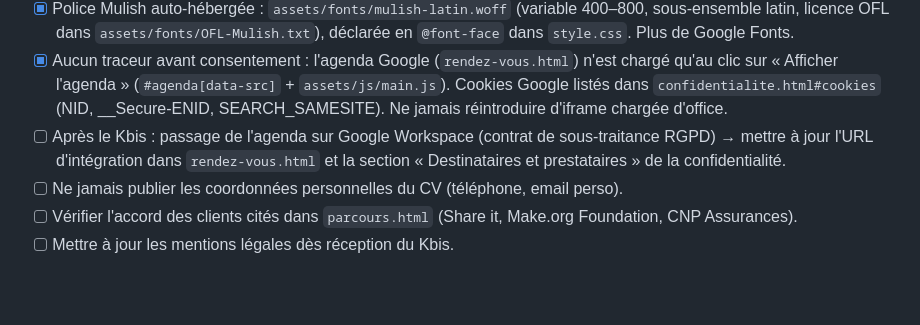
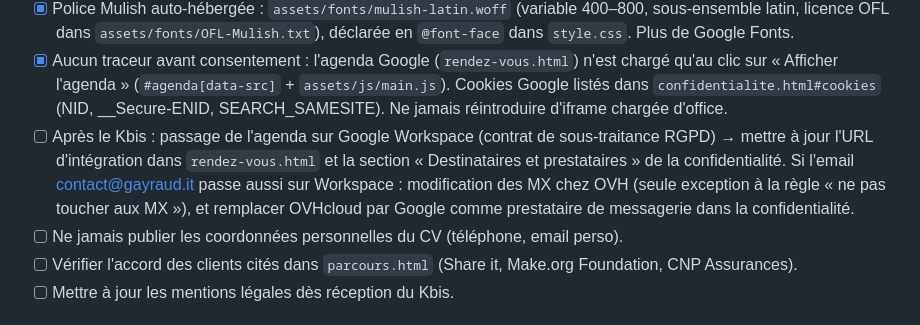
Before and after one commit to HealusionDev/GAYRAUD-SASU, a Markdown page: CLAUDE.md, the part around the change. Rendered like a GitHub page; blank space fills up the shorter version.

Commit message:
CLAUDE.md : impact d'un passage de l'email sur Google Workspace
Co-Authored-By: Claude Opus 5.5 <noreply@anthropic.com>
Claude-Session: https://claude.ai/code/session_01ULoiYuGXQEDnRRAf8XLS2p

```diff
--- a/CLAUDE.md
+++ b/CLAUDE.md
@@ -63,6 +63,8 @@ le parcours, rediriger vers LinkedIn et Malt, permettre la prise de rendez-vous
       `confidentialite.html#cookies` (NID, __Secure-ENID, SEARCH_SAMESITE). Ne jamais réintroduire d'iframe chargée d'office.
 - [ ] Après le Kbis : passage de l'agenda sur Google Workspace (contrat de sous-traitance RGPD) → mettre à jour
       l'URL d'intégration dans `rendez-vous.html` et la section « Destinataires et prestataires » de la confidentialité.
+      Si l'email contact@gayraud.it passe aussi sur Workspace : modification des MX chez OVH (seule exception à la règle
+      « ne pas toucher aux MX »), et remplacer OVHcloud par Google comme prestataire de messagerie dans la confidentialité.
 - [ ] Ne jamais publier les coordonnées personnelles du CV (téléphone, email perso).
 - [ ] Vérifier l'accord des clients cités dans `parcours.html` (Share it, Make.org Foundation, CNP Assurances).
 - [ ] Mettre à jour les mentions légales dès réception du Kbis.
```
